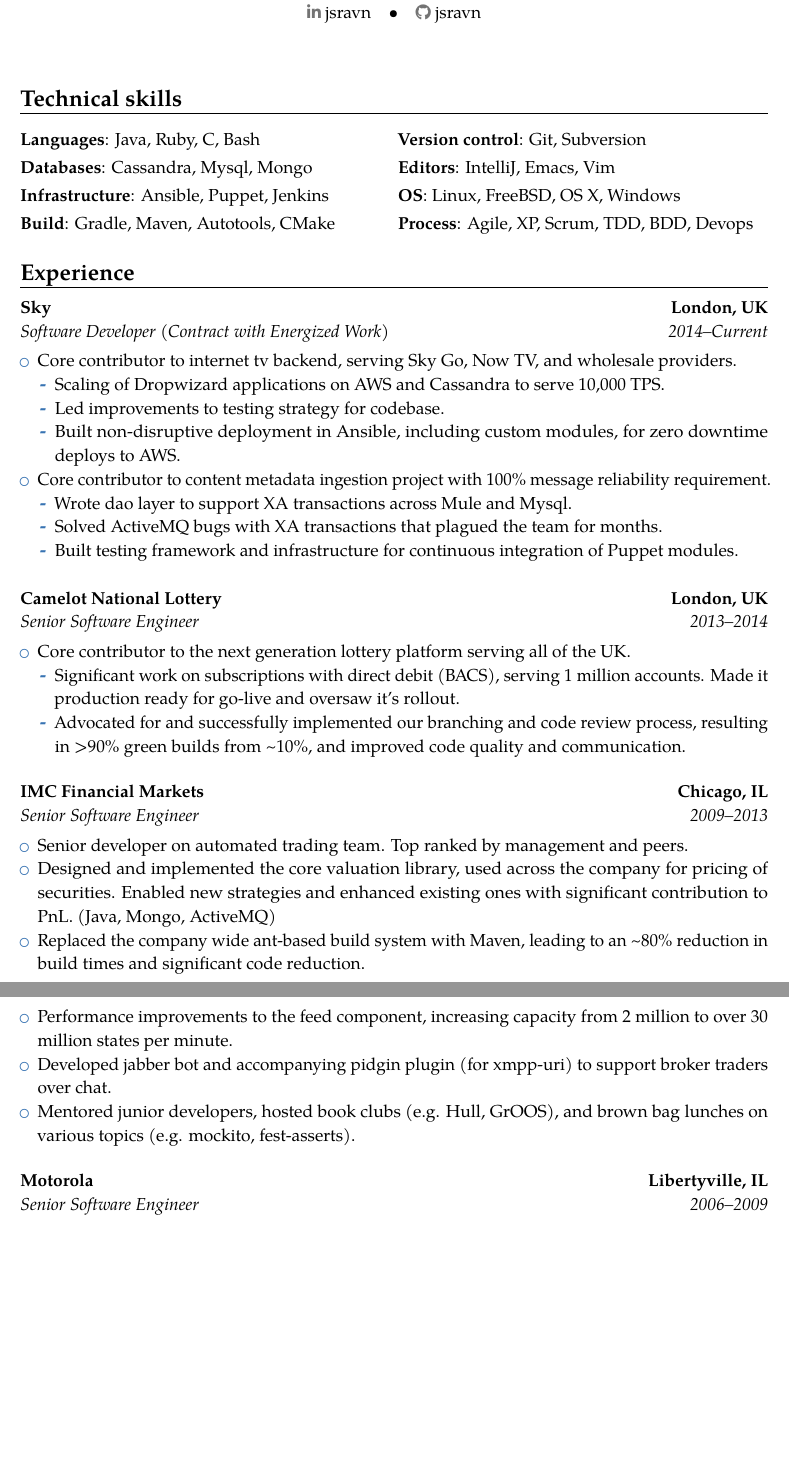
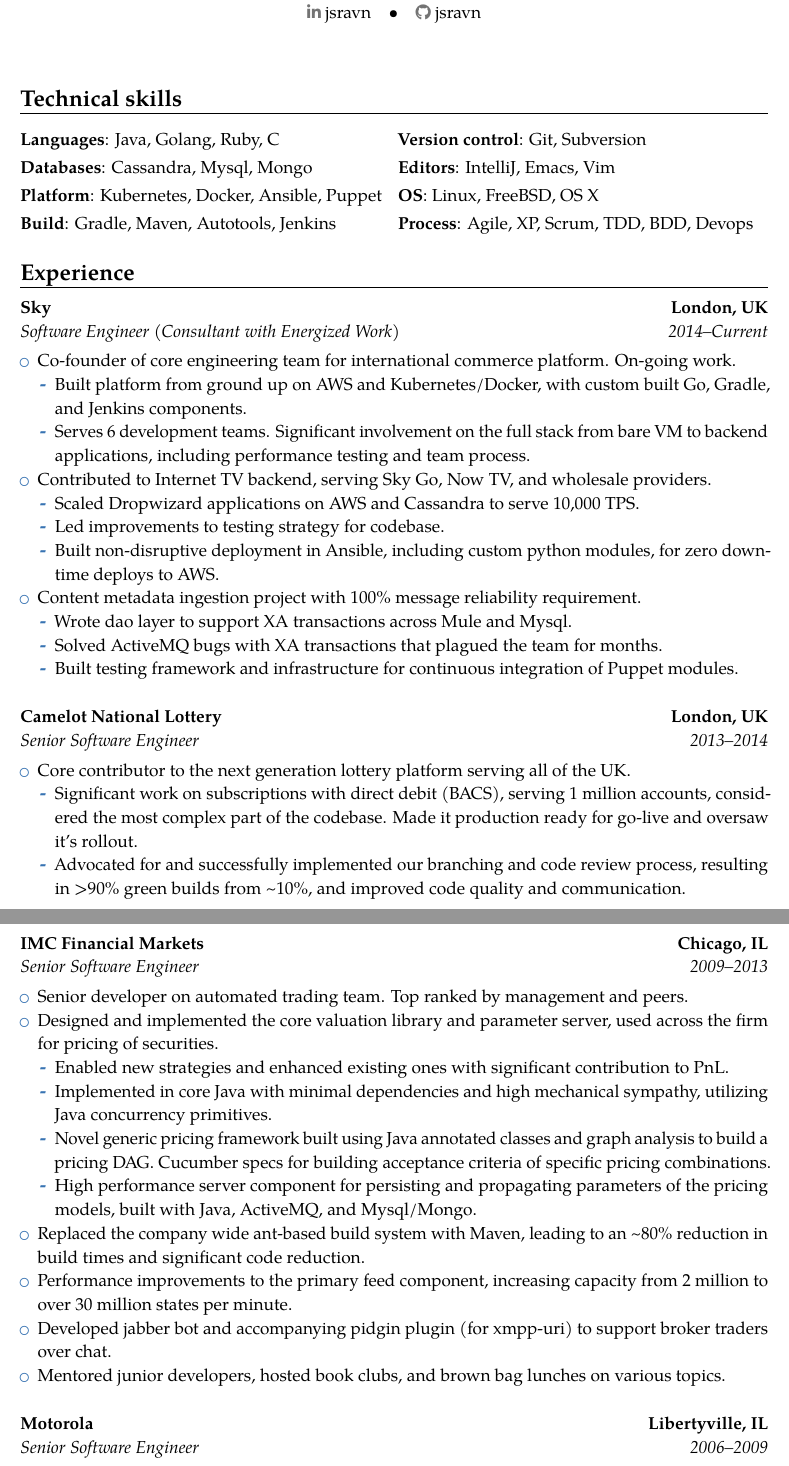
Before and after one commit to jsravn/cv, a LaTeX CV (james_ravn.tex): two parts of pages 1 and 2 of 2, joined at a grey line, cut so that both start at the same text, the shorter picture padded with empty space. Compiled offline with pdfLaTeX.

Commit message:
Update the ol' CV

```diff
--- a/james_ravn.tex
+++ b/james_ravn.tex
@@ -22,22 +22,27 @@
 \makecvtitle
 
 \section{Technical skills}
-\cvdoubleitem{Languages}{Java, Ruby, C, Bash}{Version control}{Git, Subversion}
+\cvdoubleitem{Languages}{Java, Golang, Ruby, C}{Version control}{Git, Subversion}
 \cvdoubleitem{Databases}{Cassandra, Mysql, Mongo}{Editors}{IntelliJ, Emacs, Vim}
-\cvdoubleitem{Infrastructure}{Ansible, Puppet, Jenkins}{OS}{Linux, FreeBSD, OS X, Windows}
-\cvdoubleitem{Build}{Gradle, Maven, Autotools, CMake}{Process}{Agile, XP, Scrum, TDD, BDD, Devops}
+\cvdoubleitem{Platform}{Kubernetes, Docker, Ansible, Puppet}{OS}{Linux, FreeBSD, OS X}
+\cvdoubleitem{Build}{Gradle, Maven, Autotools, Jenkins}{Process}{Agile, XP, Scrum, TDD, BDD, Devops}
 
 \section{Experience}
 
-\cventry{2014--Current}{Software Developer (Contract with \href{http://www.energizedwork.com}{Energized Work})}{\href{http://www.sky.uk}{Sky}}{London, UK}{}{}
+\cventry{2014--Current}{Software Engineer (Consultant with \href{http://www.energizedwork.com}{Energized Work})}{\href{http://www.sky.uk}{Sky}}{London, UK}{}{}
 \begin{itemize}
-\item Core contributor to internet tv backend, serving Sky Go, Now TV, and wholesale providers.
+\item Co-founder of core engineering team for international commerce platform. On-going work.
   \begin{itemize}
-  \item Scaling of Dropwizard applications on AWS and Cassandra to serve 10,000 TPS.
+  \item Built platform from ground up on AWS and Kubernetes/Docker, with custom built Go, Gradle, and Jenkins components.
+  \item Serves 6 development teams. Significant involvement on the full stack from bare VM to backend applications, including performance testing and team process.
+  \end{itemize}
+\item Contributed to Internet TV backend, serving Sky Go, Now TV, and wholesale providers.
+  \begin{itemize}
+  \item Scaled Dropwizard applications on AWS and Cassandra to serve 10,000 TPS.
   \item Led improvements to testing strategy for codebase.
-  \item Built non-disruptive deployment in Ansible, including custom modules, for zero downtime deploys to AWS.
+  \item Built non-disruptive deployment in Ansible, including custom python modules, for zero downtime deploys to AWS.
   \end{itemize}
-\item Core contributor to content metadata ingestion project with 100\% message reliability requirement.
+\item Content metadata ingestion project with 100\% message reliability requirement.
   \begin{itemize}
   \item Wrote dao layer to support XA transactions across Mule and Mysql.
   \item Solved ActiveMQ bugs with XA transactions that plagued the team for months.
@@ -51,22 +56,28 @@
 \begin{itemize}
 \item Core contributor to the next generation lottery platform serving all of the UK.
   \begin{itemize}
-  \item Significant work on subscriptions with direct debit (BACS), serving 1 million accounts. Made it production ready for go-live and oversaw it's rollout.
+  \item Significant work on subscriptions with direct debit (BACS), serving 1 million accounts, considered the most complex part of the codebase. Made it production ready for go-live and oversaw it's rollout.
   \item Advocated for and successfully implemented our branching and code review process, resulting in >90\% green builds from \textasciitilde10\%, and improved code quality and communication.
   \end{itemize}
 \end{itemize}
 
 \vspace{5mm}
 
+\clearpage
 \cventry{2009--2013}{Senior Software Engineer}{\href{www.imc.nl}{IMC Financial Markets}}{Chicago, IL}{}{}
 \begin{itemize}
 \item Senior developer on automated trading team. Top ranked by management and peers.
-\item Designed and implemented the core valuation library, used across the company for pricing of securities. Enabled new strategies and enhanced existing ones with significant contribution to PnL. (Java, Mongo, ActiveMQ)
+\item Designed and implemented the core valuation library and parameter server, used across the firm for pricing of securities.
+  \begin{itemize}
+  \item Enabled new strategies and enhanced existing ones with significant contribution to PnL.
+  \item Implemented in core Java with minimal dependencies and high mechanical sympathy, utilizing Java concurrency primitives.
+  \item Novel generic pricing framework built using Java annotated classes and graph analysis to build a pricing DAG. Cucumber specs for building acceptance criteria of specific pricing combinations.
+  \item High performance server component for persisting and propagating parameters of the pricing models, built with Java, ActiveMQ, and Mysql/Mongo.
+  \end{itemize}
 \item Replaced the company wide ant-based build system with Maven, leading to an \textasciitilde80\% reduction in build times and significant code reduction.
-\clearpage
-\item Performance improvements to the feed component, increasing capacity from 2 million to over 30 million states per minute.
+\item Performance improvements to the primary feed component, increasing capacity from 2 million to over 30 million states per minute.
 \item Developed jabber bot and accompanying pidgin plugin (for xmpp-uri) to support broker traders over chat.
-\item Mentored junior developers, hosted book clubs (e.g. Hull, GrOOS), and brown bag lunches on various topics (e.g. mockito, fest-asserts).
+\item Mentored junior developers, hosted book clubs, and brown bag lunches on various topics.
 \end{itemize}
 
 \vspace{5mm}
```
Also changed, not shown: james_ravn.tex (2 more changed lines).
